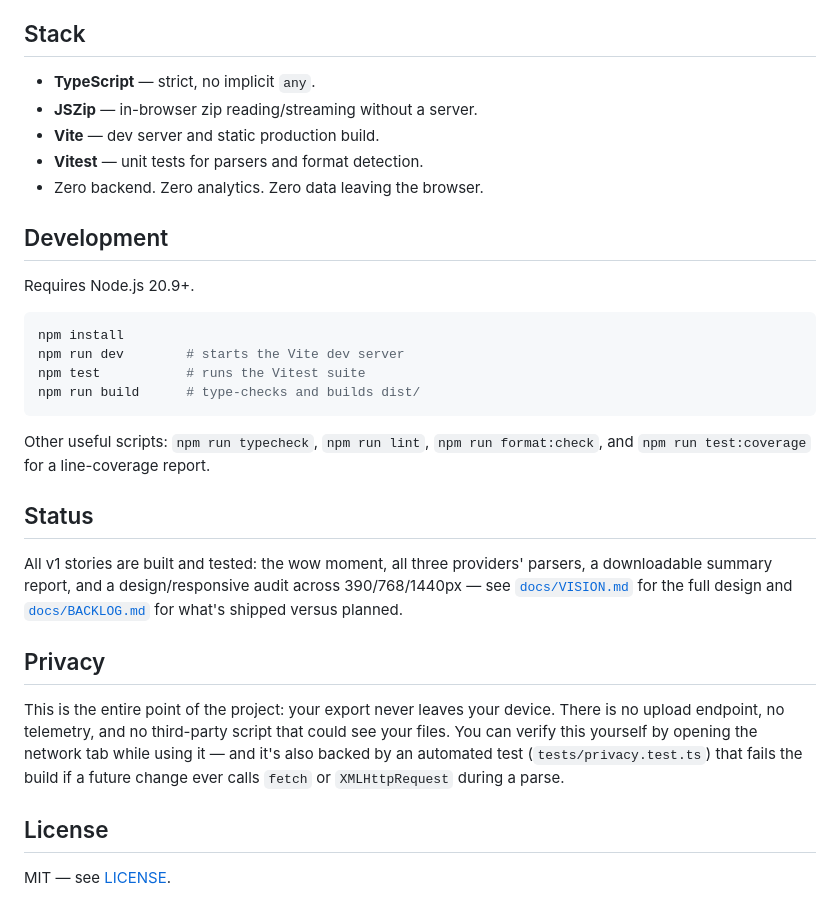
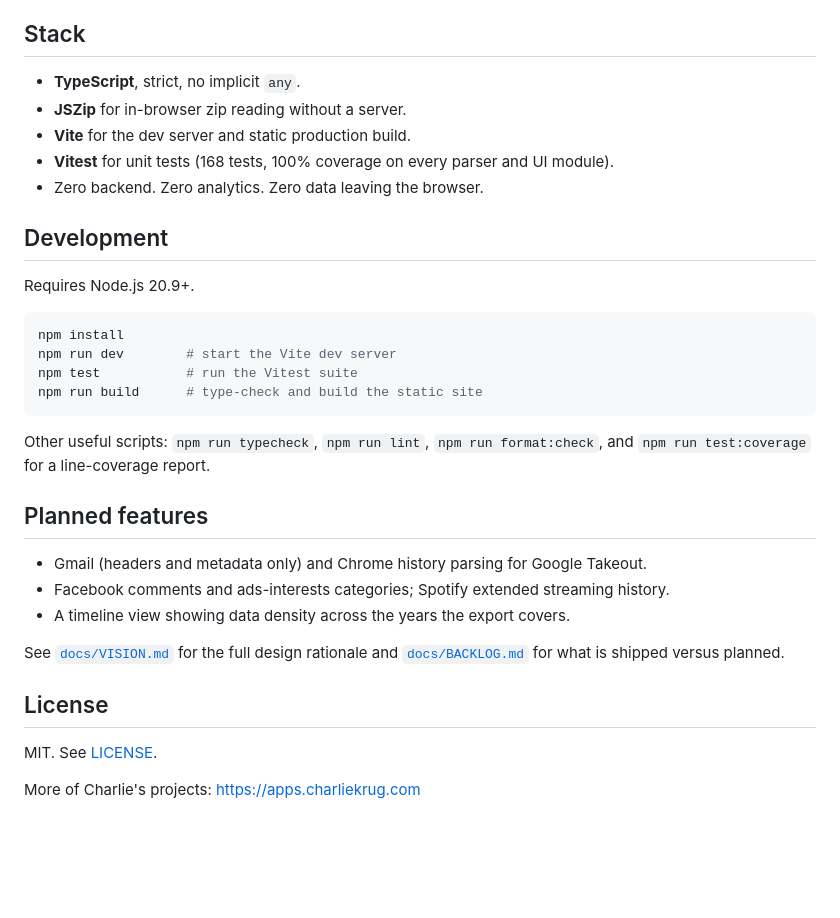
Before and after one commit to ctkrug/export-x-ray, a Markdown page: README.md, the part around one of its changes. GitHub-like rendering; blank space fills up the shorter version.

````diff
--- a/README.md
+++ b/README.md
@@ -49,10 +86,10 @@ archive it, or delete the account it came from.
 
 ## Stack
 
-- **TypeScript** — strict, no implicit `any`.
-- **JSZip** — in-browser zip reading/streaming without a server.
-- **Vite** — dev server and static production build.
-- **Vitest** — unit tests for parsers and format detection.
+- **TypeScript**, strict, no implicit `any`.
+- **JSZip** for in-browser zip reading without a server.
+- **Vite** for the dev server and static production build.
+- **Vitest** for unit tests (168 tests, 100% coverage on every parser and UI module).
 - Zero backend. Zero analytics. Zero data leaving the browser.
 
 ## Development
@@ -61,29 +98,25 @@ Requires Node.js 20.9+.
 
 ```sh
 npm install
-npm run dev        # starts the Vite dev server
-npm test           # runs the Vitest suite
-npm run build      # type-checks and builds dist/
+npm run dev        # start the Vite dev server
+npm test           # run the Vitest suite
+npm run build      # type-check and build the static site
 ```
 
 Other useful scripts: `npm run typecheck`, `npm run lint`, `npm run format:check`, and
 `npm run test:coverage` for a line-coverage report.
 
-## Status
+## Planned features
 
-All v1 stories are built and tested: the wow moment, all three providers' parsers, a downloadable
-summary report, and a design/responsive audit across 390/768/1440px — see
-[`docs/VISION.md`](docs/VISION.md) for the full design and [`docs/BACKLOG.md`](docs/BACKLOG.md) for
-what's shipped versus planned.
+- Gmail (headers and metadata only) and Chrome history parsing for Google Takeout.
+- Facebook comments and ads-interests categories; Spotify extended streaming history.
+- A timeline view showing data density across the years the export covers.
 
-## Privacy
-
-This is the entire point of the project: your export never leaves your device. There is no
-upload endpoint, no telemetry, and no third-party script that could see your files. You can
-verify this yourself by opening the network tab while using it — and it's also backed by an
-automated test (`tests/privacy.test.ts`) that fails the build if a future change ever calls
-`fetch` or `XMLHttpRequest` during a parse.
+See [`docs/VISION.md`](docs/VISION.md) for the full design rationale and
+[`docs/BACKLOG.md`](docs/BACKLOG.md) for what is shipped versus planned.
 
 ## License
 
-MIT — see [LICENSE](LICENSE).
+MIT. See [LICENSE](LICENSE).
+
+More of Charlie's projects: https://apps.charliekrug.com
````
Also changed, not shown: other parts of README.md (+66 -29 lines).
